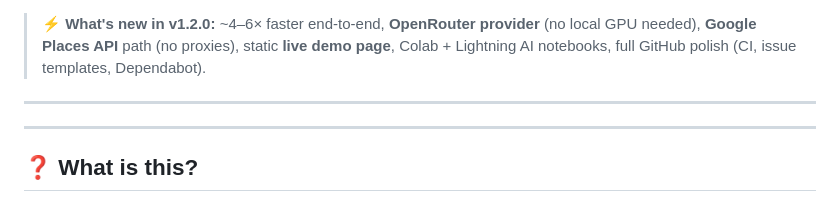
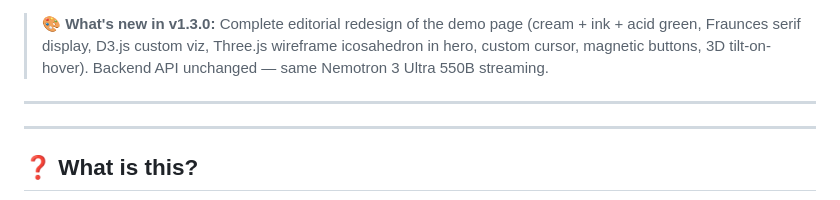
Before and after one commit to 404Piyush/google-maps-review-analyzer, a Markdown page: README.md, the part around one of its changes. Rendered like a GitHub page.

Commit message:
docs: update README + CHANGELOG for v1.3.0 editorial design

```diff
--- a/README.md
+++ b/README.md
@@ -25,7 +25,7 @@
 
 </div>
 
-> **⚡ What's new in v1.2.0:** ~4–6× faster end-to-end, **OpenRouter provider** (no local GPU needed), **Google Places API** path (no proxies), static **live demo page**, Colab + Lightning AI notebooks, full GitHub polish (CI, issue templates, Dependabot).
+> **🎨 What's new in v1.3.0:** Complete editorial redesign of the demo page (cream + ink + acid green, Fraunces serif display, D3.js custom viz, Three.js wireframe icosahedron in hero, custom cursor, magnetic buttons, 3D tilt-on-hover). Backend API unchanged — same Nemotron 3 Ultra 550B streaming.
 
 ---
 
```
Also changed, not shown: other parts of README.md (+1 -1 lines), CHANGELOG.md (+28 -3 lines).
